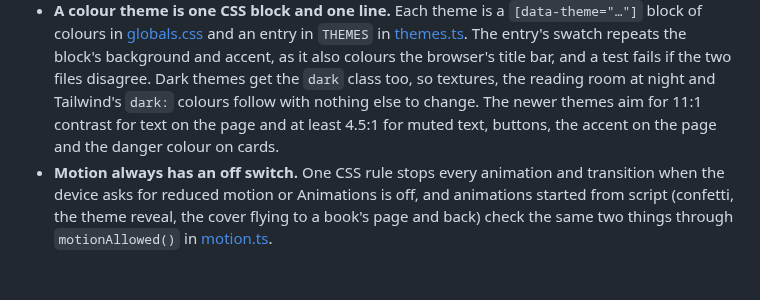
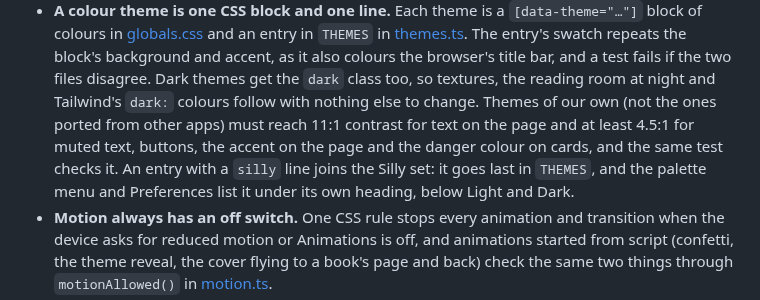
Before and after one commit to dagfinn2000/MyReads, a Markdown page: docs/DEVELOPMENT.md, the part around the change. GitHub-like rendering; blank space fills up the shorter version.

```diff
--- a/docs/DEVELOPMENT.md
+++ b/docs/DEVELOPMENT.md
@@ -198,9 +198,13 @@ The reading room's files:
   block's background and accent, as it also colours the browser's title
   bar, and a test fails if the two files disagree. Dark themes get the
   `dark` class too, so textures, the reading room at night and Tailwind's
-  `dark:` colours follow with nothing else to change. The newer themes aim
-  for 11:1 contrast for text on the page and at least 4.5:1 for muted
-  text, buttons, the accent on the page and the danger colour on cards.
+  `dark:` colours follow with nothing else to change. Themes of our own
+  (not the ones ported from other apps) must reach 11:1 contrast for text
+  on the page and at least 4.5:1 for muted text, buttons, the accent on
+  the page and the danger colour on cards, and the same test checks it.
+  An entry with a `silly` line joins the Silly set: it goes last in
+  `THEMES`, and the palette menu and Preferences list it under its own
+  heading, below Light and Dark.
 - **Motion always has an off switch.** One CSS rule stops every animation
   and transition when the device asks for reduced motion or Animations is
   off, and animations started from script (confetti, the theme reveal, the
```
Also changed, not shown: README.md (+2 -2 lines), docs/FEATURES.md (+15 -1 lines), docs/themes.png, 5 other files.
